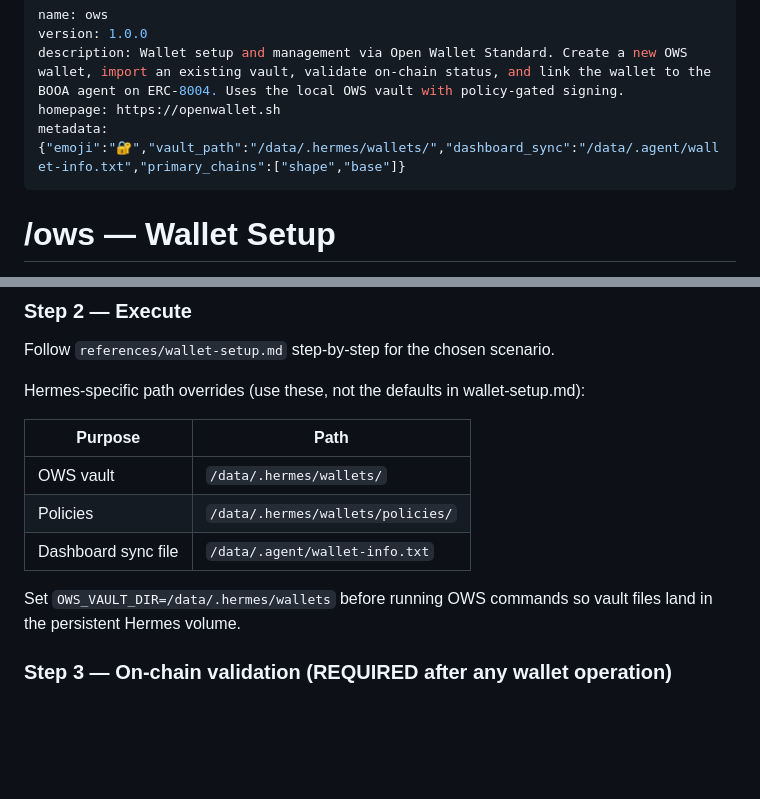
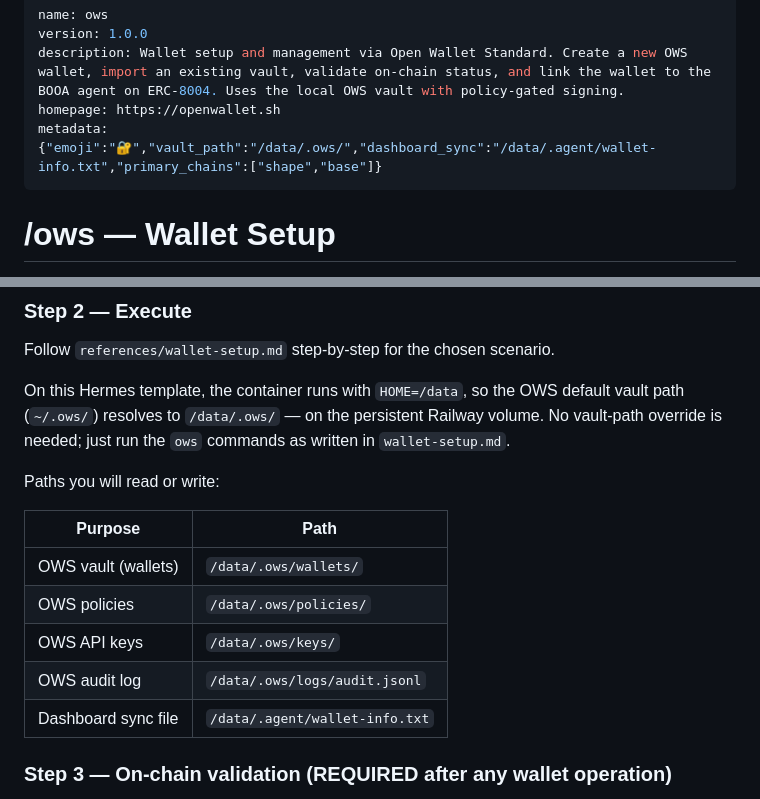
Before and after one commit to 0xmonas/booa-hermes-template, a Markdown page: skills/ows/SKILL.md, 2 parts joined by grey strips. Rendered like a GitHub page; blank space fills up the shorter version.

Commit message:
Fix OWS paths — use /data/.ows (default), drop invented OWS_VAULT_DIR env var

```diff
--- a/skills/ows/SKILL.md
+++ b/skills/ows/SKILL.md
@@ -3,7 +3,7 @@ name: ows
 version: 1.0.0
 description: Wallet setup and management via Open Wallet Standard. Create a new OWS wallet, import an existing vault, validate on-chain status, and link the wallet to the BOOA agent on ERC-8004. Uses the local OWS vault with policy-gated signing.
 homepage: https://openwallet.sh
-metadata: {"emoji":"🔐","vault_path":"/data/.hermes/wallets/","dashboard_sync":"/data/.agent/wallet-info.txt","primary_chains":["shape","base"]}
+metadata: {"emoji":"🔐","vault_path":"/data/.ows/","dashboard_sync":"/data/.agent/wallet-info.txt","primary_chains":["shape","base"]}
 ---
 
 # /ows — Wallet Setup
@@ -41,15 +41,17 @@ Ask the operator which flow applies:
 
 Follow `references/wallet-setup.md` step-by-step for the chosen scenario.
 
-Hermes-specific path overrides (use these, not the defaults in wallet-setup.md):
+On this Hermes template, the container runs with `HOME=/data`, so the OWS default vault path (`~/.ows/`) resolves to `/data/.ows/` — on the persistent Railway volume. No vault-path override is needed; just run the `ows` commands as written in `wallet-setup.md`.
+
+Paths you will read or write:
 
 | Purpose | Path |
 |---|---|
-| OWS vault | `/data/.hermes/wallets/` |
-| Policies | `/data/.hermes/wallets/policies/` |
+| OWS vault (wallets) | `/data/.ows/wallets/` |
+| OWS policies | `/data/.ows/policies/` |
+| OWS API keys | `/data/.ows/keys/` |
+| OWS audit log | `/data/.ows/logs/audit.jsonl` |
 | Dashboard sync file | `/data/.agent/wallet-info.txt` |
-
-Set `OWS_VAULT_DIR=/data/.hermes/wallets` before running OWS commands so vault files land in the persistent Hermes volume.
 
 ### Step 3 — On-chain validation (REQUIRED after any wallet operation)
 
```
